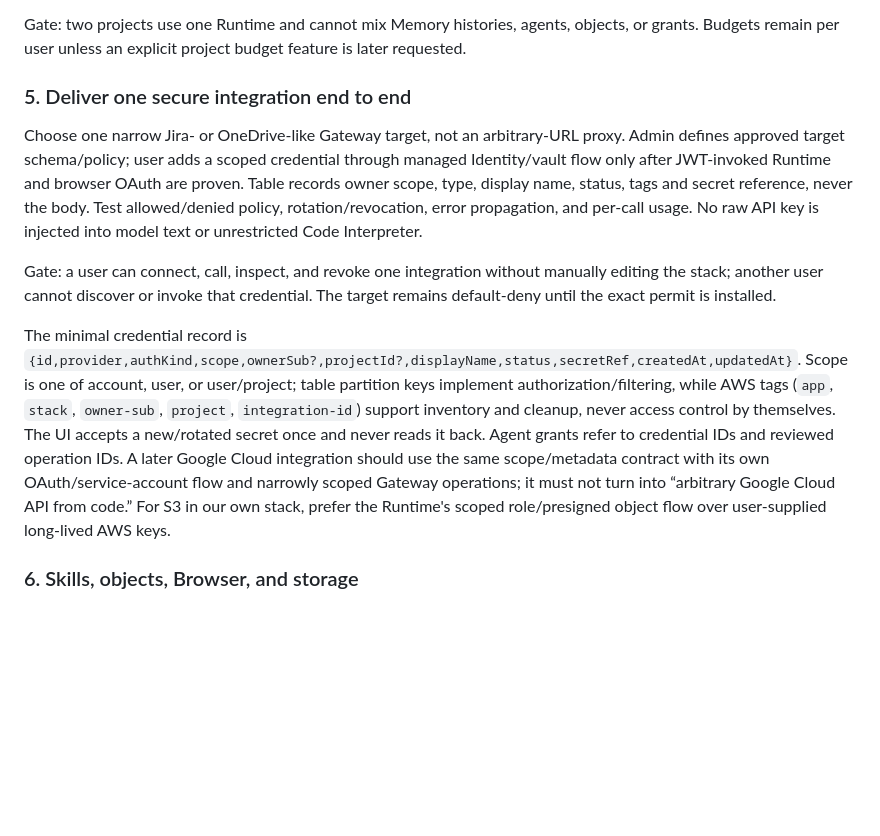
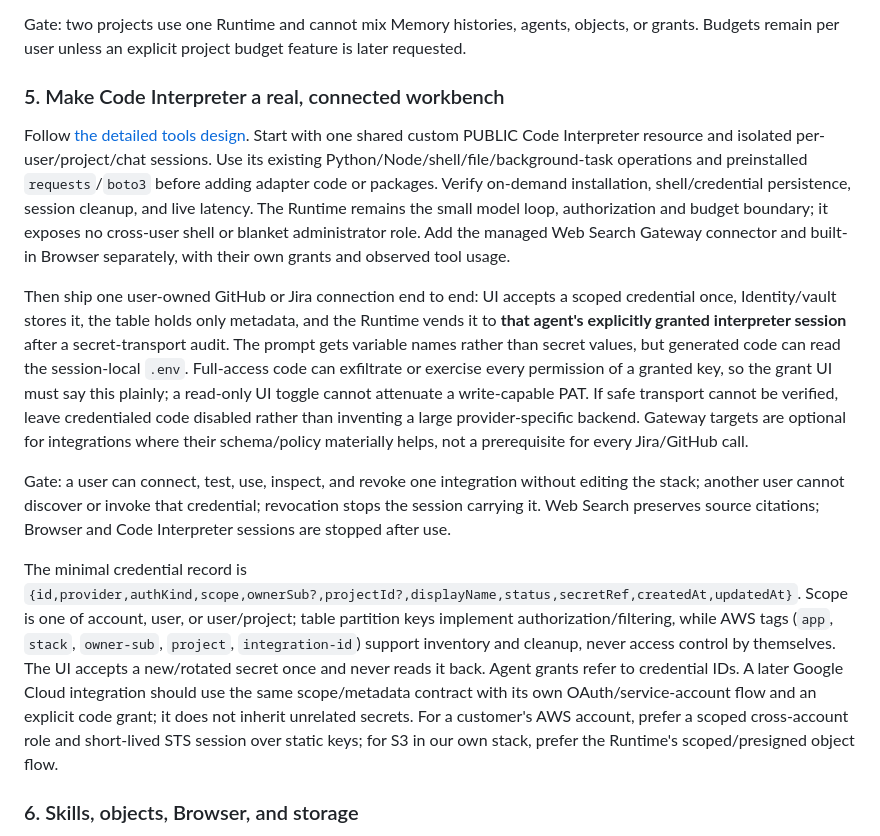
Before and after one commit to park-brian/chat, a Markdown page: agentcore/docs/PRODUCT-ROADMAP.md, the part around the change. Drawn GitHub-style; blank space fills up the shorter version.

```diff
--- a/agentcore/docs/PRODUCT-ROADMAP.md
+++ b/agentcore/docs/PRODUCT-ROADMAP.md
@@ -102,13 +102,15 @@ Implement create/list/rename/archive, make all agent/conversation/skill/object A
 
 Gate: two projects use one Runtime and cannot mix Memory histories, agents, objects, or grants. Budgets remain per user unless an explicit project budget feature is later requested.
 
-### 5. Deliver one secure integration end to end
+### 5. Make Code Interpreter a real, connected workbench
 
-Choose one narrow Jira- or OneDrive-like Gateway target, not an arbitrary-URL proxy. Admin defines approved target schema/policy; user adds a scoped credential through managed Identity/vault flow only after JWT-invoked Runtime and browser OAuth are proven. Table records owner scope, type, display name, status, tags and secret reference, never the body. Test allowed/denied policy, rotation/revocation, error propagation, and per-call usage. No raw API key is injected into model text or unrestricted Code Interpreter.
+Follow [the detailed tools design](TOOLS.md). Start with one shared custom PUBLIC Code Interpreter resource and isolated per-user/project/chat sessions. Use its existing Python/Node/shell/file/background-task operations and preinstalled `requests`/`boto3` before adding adapter code or packages. Verify on-demand installation, shell/credential persistence, session cleanup, and live latency. The Runtime remains the small model loop, authorization and budget boundary; it exposes no cross-user shell or blanket administrator role. Add the managed Web Search Gateway connector and built-in Browser separately, with their own grants and observed tool usage.
 
-Gate: a user can connect, call, inspect, and revoke one integration without manually editing the stack; another user cannot discover or invoke that credential. The target remains default-deny until the exact permit is installed.
+Then ship one user-owned GitHub or Jira connection end to end: UI accepts a scoped credential once, Identity/vault stores it, the table holds only metadata, and the Runtime vends it to **that agent's explicitly granted interpreter session** after a secret-transport audit. The prompt gets variable names rather than secret values, but generated code can read the session-local `.env`. Full-access code can exfiltrate or exercise every permission of a granted key, so the grant UI must say this plainly; a read-only UI toggle cannot attenuate a write-capable PAT. If safe transport cannot be verified, leave credentialed code disabled rather than inventing a large provider-specific backend. Gateway targets are optional for integrations where their schema/policy materially helps, not a prerequisite for every Jira/GitHub call.
 
-The minimal credential record is `{id,provider,authKind,scope,ownerSub?,projectId?,displayName,status,secretRef,createdAt,updatedAt}`. Scope is one of account, user, or user/project; table partition keys implement authorization/filtering, while AWS tags (`app`, `stack`, `owner-sub`, `project`, `integration-id`) support inventory and cleanup, never access control by themselves. The UI accepts a new/rotated secret once and never reads it back. Agent grants refer to credential IDs and reviewed operation IDs. A later Google Cloud integration should use the same scope/metadata contract with its own OAuth/service-account flow and narrowly scoped Gateway operations; it must not turn into “arbitrary Google Cloud API from code.” For S3 in our own stack, prefer the Runtime's scoped role/presigned object flow over user-supplied long-lived AWS keys.
+Gate: a user can connect, test, use, inspect, and revoke one integration without editing the stack; another user cannot discover or invoke that credential; revocation stops the session carrying it. Web Search preserves source citations; Browser and Code Interpreter sessions are stopped after use.
+
+The minimal credential record is `{id,provider,authKind,scope,ownerSub?,projectId?,displayName,status,secretRef,createdAt,updatedAt}`. Scope is one of account, user, or user/project; table partition keys implement authorization/filtering, while AWS tags (`app`, `stack`, `owner-sub`, `project`, `integration-id`) support inventory and cleanup, never access control by themselves. The UI accepts a new/rotated secret once and never reads it back. Agent grants refer to credential IDs. A later Google Cloud integration should use the same scope/metadata contract with its own OAuth/service-account flow and an explicit code grant; it does not inherit unrelated secrets. For a customer's AWS account, prefer a scoped cross-account role and short-lived STS session over static keys; for S3 in our own stack, prefer the Runtime's scoped/presigned object flow.
 
 ### 6. Skills, objects, Browser, and storage
 
```
Also changed, not shown: agentcore/docs/TOOLS.md (added, +115 -0 lines).
